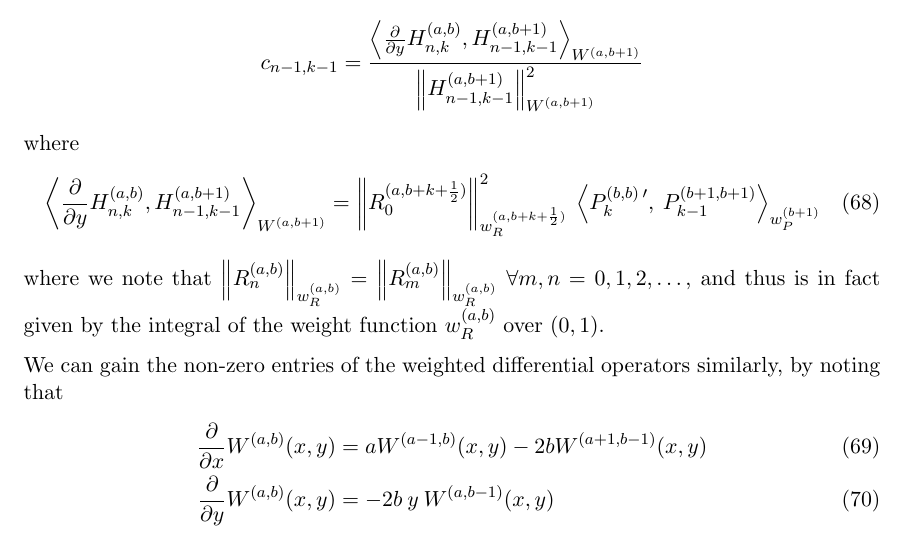
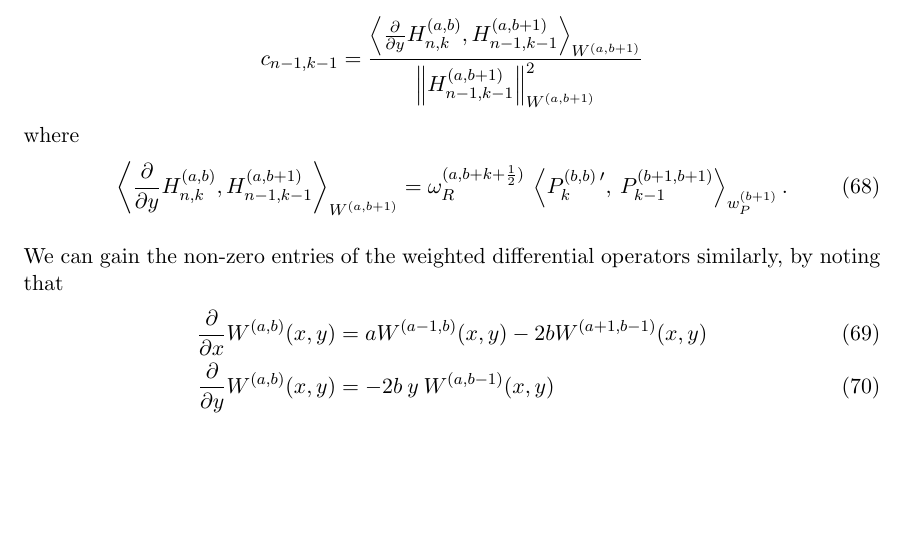
Before and after one commit to snowball13/project-phd, a LaTeX paper (papers/halfdisk/halfdisk.tex): part of page 18 of 27 before the commit and part of page 18 of 28 after it, cut so that both start at the same text, the shorter picture padded with empty space. Compiled offline with pdfLaTeX.

Commit message:
Minor edit

```diff
--- a/papers/halfdisk/halfdisk.tex
+++ b/papers/halfdisk/halfdisk.tex
@@ -814,10 +814,8 @@ c_{n-1,k-1} = \frac{\ip<\pddy \hdopnkab, \hdop^{(a, b+1)}_{n-1,k-1} >_{W^{(a, b+
 \end{align*}
 where
 \begin{align}
-	\ip<\pddy \hdopnkab, \hdop^{(a, b+1)}_{n-1,k-1} >_{W^{(a, b+1)}} = \norm{\genjac_0^{(a,b+k+\half)}}^2_{\genjacw^{(a, b+k+\half)}}
-		\: \ip< P_k^{(b,b) \: \prime}, \: P_{k-1}^{(b+1,b+1)} >_{w_P^{(b+1)}}
+	\ip<\pddy \hdopnkab, \hdop^{(a, b+1)}_{n-1,k-1} >_{W^{(a, b+1)}} = \normgenjac^{(a, b+k+\half)} \: \ip< P_k^{(b,b) \: \prime}, \: P_{k-1}^{(b+1,b+1)} >_{w_P^{(b+1)}}.
 \end{align}
-where we note that $\norm{\genjac_n^{(a,b)}}_{\genjacw^{(a,b)}} = \norm{\genjac_m^{(a,b)}}_{\genjacw^{(a,b)}}$ $\forall m, n = 0, 1, 2, \dots$, and thus is in fact given by the integral of the weight function $\genjacw^{(a,b)}$ over $(0,1)$.
 
 We can gain the non-zero entries of the weighted differential operators similarly, by noting that
 \begin{align}
```
